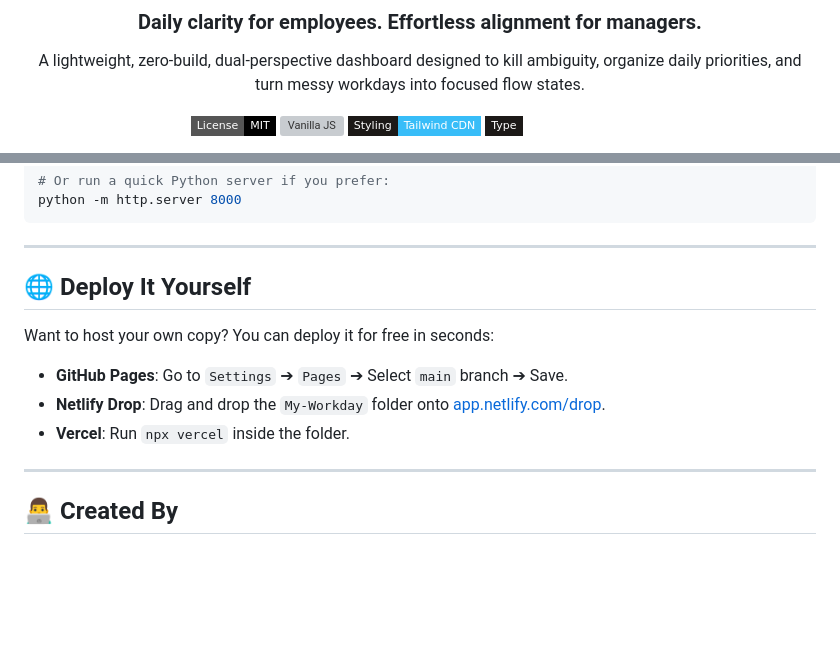
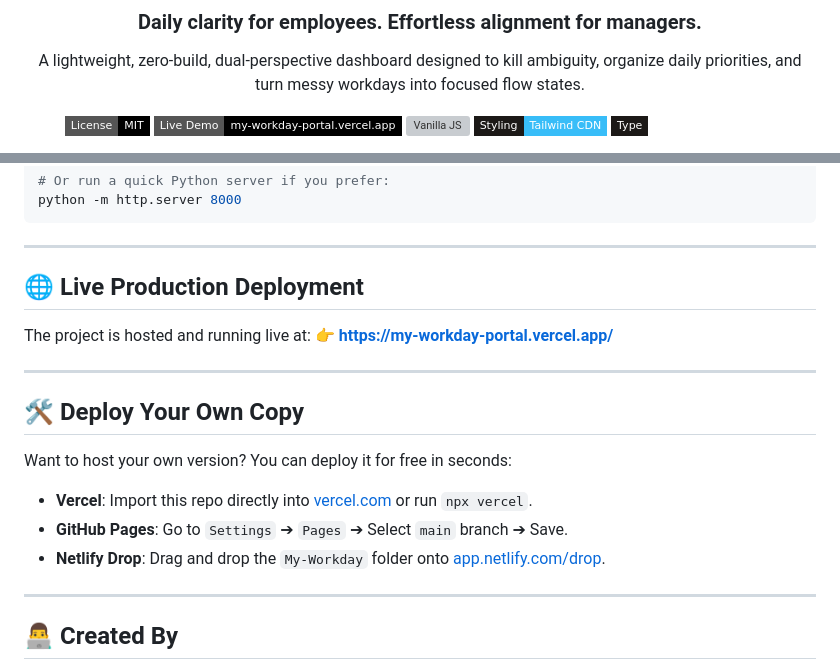
Before and after one commit to Dishantjhava/My-Workday, a Markdown page: README.md, 2 parts joined by grey strips. Rendered like a GitHub page; badges without logos; blank space fills up the shorter version; grey boxes are pictures that could not be loaded.

Commit message:
docs: add official Vercel live demo link and badge

```diff
--- a/README.md
+++ b/README.md
@@ -7,6 +7,7 @@
 A lightweight, zero-build, dual-perspective dashboard designed to kill ambiguity, organize daily priorities, and turn messy workdays into focused flow states.
 
 [![License: MIT](https://img.shields.io/badge/License-MIT-black.svg?style=flat-square)](LICENSE)
+[![Live Demo](https://img.shields.io/badge/Live%20Demo-my--workday--portal.vercel.app-000000?style=flat-square&logo=vercel&logoColor=white)](https://my-workday-portal.vercel.app/)
 [![Vanilla JS](https://img.shields.io/badge/Stack-Vanilla%20HTML%20%2F%20CSS%20%2F%20JS-facc15?style=flat-square&labelColor=1c1917)](https://developer.mozilla.org/en-US/docs/Web/JavaScript)
 [![Tailwind CSS](https://img.shields.io/badge/Styling-Tailwind%20CDN-38bdf8?style=flat-square&labelColor=1c1917)](https://tailwindcss.com)
 [![Status](https://img.shields.io/badge/Type-Weekend%20Fun%20Project-emerald?style=flat-square&labelColor=1c1917)](#-built-for-fun)
@@ -121,13 +122,20 @@ python -m http.server 8000
 
 ---
 
-## 🌐 Deploy It Yourself
+## 🌐 Live Production Deployment
 
-Want to host your own copy? You can deploy it for free in seconds:
+The project is hosted and running live at:
+👉 **[https://my-workday-portal.vercel.app/](https://my-workday-portal.vercel.app/)**
 
+---
+
+## 🛠️ Deploy Your Own Copy
+
+Want to host your own version? You can deploy it for free in seconds:
+
+- **Vercel**: Import this repo directly into [vercel.com](https://vercel.com) or run `npx vercel`.
 - **GitHub Pages**: Go to `Settings` ➔ `Pages` ➔ Select `main` branch ➔ Save.
 - **Netlify Drop**: Drag and drop the `My-Workday` folder onto [app.netlify.com/drop](https://app.netlify.com/drop).
-- **Vercel**: Run `npx vercel` inside the folder.
 
 ---
 
```
Also changed, not shown: other parts of README.md (+1 -1 lines).
